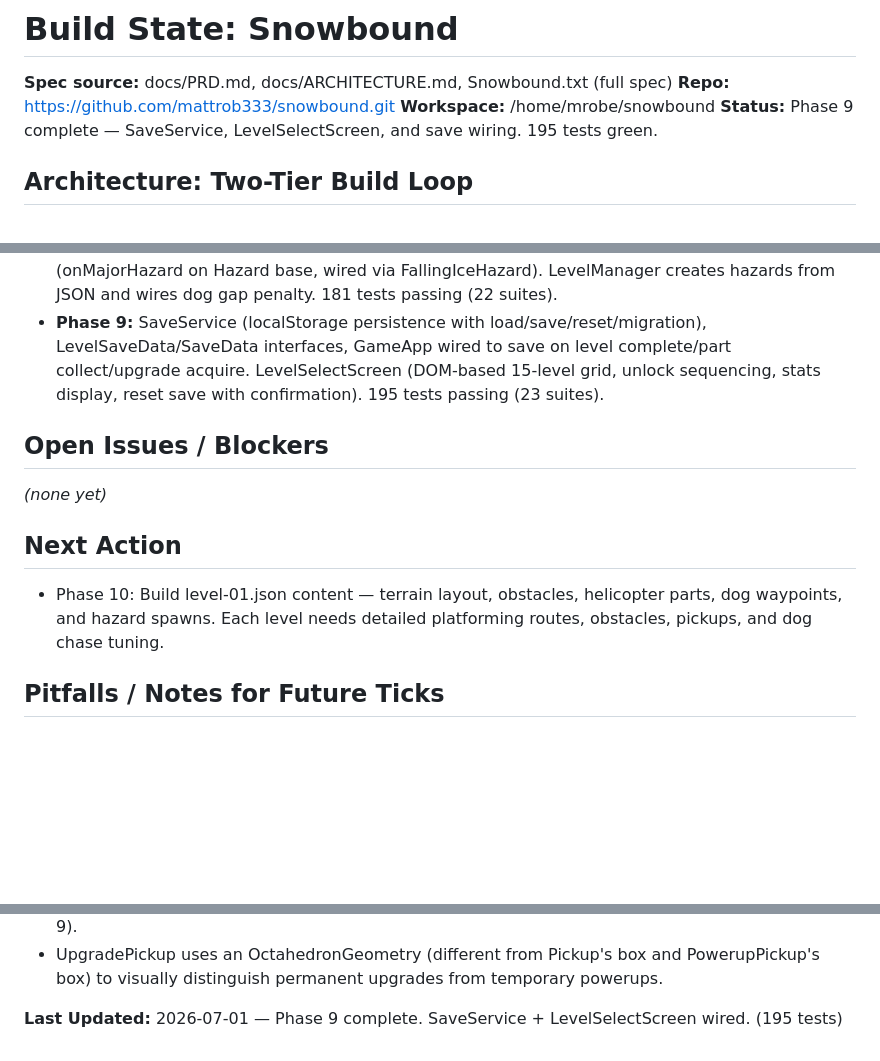
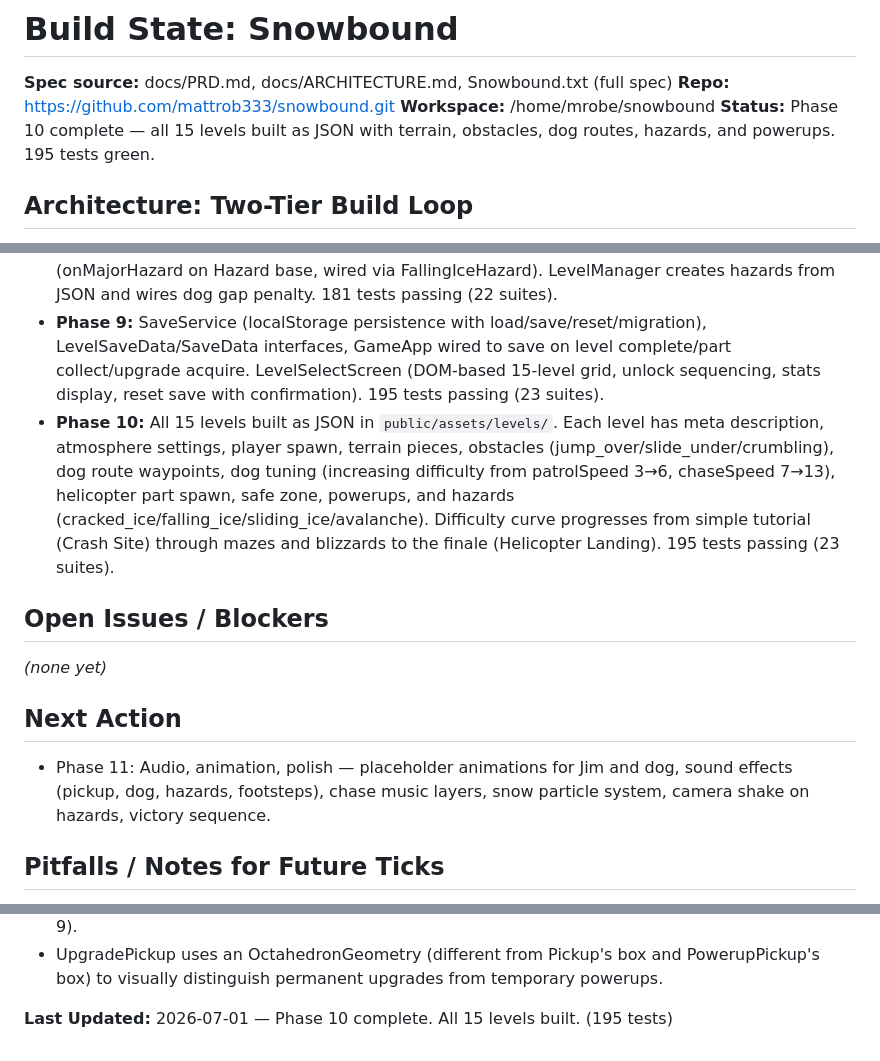
Before and after one commit to mattrob333/snowbound, a Markdown page: .hermes/build-state.md, 3 parts joined by grey strips. Drawn GitHub-style; blank space fills up the shorter version.

Commit message:
chore: update build-state and TASKS for Phase 10 completion

```diff
--- a/.hermes/build-state.md
+++ b/.hermes/build-state.md
@@ -3,7 +3,7 @@
 **Spec source:** docs/PRD.md, docs/ARCHITECTURE.md, Snowbound.txt (full spec)
 **Repo:** https://github.com/mattrob333/snowbound.git
 **Workspace:** /home/mrobe/snowbound
-**Status:** Phase 9 complete — SaveService, LevelSelectScreen, and save wiring. 195 tests green.
+**Status:** Phase 10 complete — all 15 levels built as JSON with terrain, obstacles, dog routes, hazards, and powerups. 195 tests green.
 
 ## Architecture: Two-Tier Build Loop
 - Inner Loop (builder) — every 3m: Check → Test → Advance → Repeat. Self-pauses both crons at a genuine stopping point.
@@ -34,12 +34,13 @@
 - **Phase 7:** MonsterChaseDirector + MonsterDog (brown capsule, route-based movement with patrol/chase states) + MonsterDistanceModel (gap calculation with close/catch thresholds, configurable). Dog moves along route waypoints; stays patrolDistance behind player during patrol; chases at chaseSpeed after part pickup; catch condition fires onCatchPlayer callback. Hud.ts: dog close warning element (red bottom bar, fades in when dog ≤ 8 units). Dog collision group added to CollisionGroups. 152 tests passing (19 suites).
 - **Phase 8:** Hazard base class (IGameEntity, template-method with trigger-radius detection, activate/spent lifecycle). FallingIceHazard (trigger zone + delayed falling ice block with icosahedron visual + dynamic physics body + onMajorHazard callback). CrackedIceHazard (stumble zone with cracked-color visual update + timer-based lifecycle). Dog gap penalty (hazards advance dog progress via MonsterChaseDirector.closeDogGap()). Game over callback (onMajorHazard on Hazard base, wired via FallingIceHazard). LevelManager creates hazards from JSON and wires dog gap penalty. 181 tests passing (22 suites).
 - **Phase 9:** SaveService (localStorage persistence with load/save/reset/migration), LevelSaveData/SaveData interfaces, GameApp wired to save on level complete/part collect/upgrade acquire. LevelSelectScreen (DOM-based 15-level grid, unlock sequencing, stats display, reset save with confirmation). 195 tests passing (23 suites).
+- **Phase 10:** All 15 levels built as JSON in `public/assets/levels/`. Each level has meta description, atmosphere settings, player spawn, terrain pieces, obstacles (jump_over/slide_under/crumbling), dog route waypoints, dog tuning (increasing difficulty from patrolSpeed 3→6, chaseSpeed 7→13), helicopter part spawn, safe zone, powerups, and hazards (cracked_ice/falling_ice/sliding_ice/avalanche). Difficulty curve progresses from simple tutorial (Crash Site) through mazes and blizzards to the finale (Helicopter Landing). 195 tests passing (23 suites).
 
 ## Open Issues / Blockers
 _(none yet)_
 
 ## Next Action
-- Phase 10: Build level-01.json content — terrain layout, obstacles, helicopter parts, dog waypoints, and hazard spawns. Each level needs detailed platforming routes, obstacles, pickups, and dog chase tuning.
+- Phase 11: Audio, animation, polish — placeholder animations for Jim and dog, sound effects (pickup, dog, hazards, footsteps), chase music layers, snow particle system, camera shake on hazards, victory sequence.
 
 ## Pitfalls / Notes for Future Ticks
 - Commit each green slice before starting the next file.
@@ -56,4 +57,4 @@ _(none yet)_
 - PlayerUpgradeService stores upgrades in-memory for now; will integrate with SaveService (Phase 9).
 - UpgradePickup uses an OctahedronGeometry (different from Pickup's box and PowerupPickup's box) to visually distinguish permanent upgrades from temporary powerups.
 
-**Last Updated:** 2026-07-01 — Phase 9 complete. SaveService + LevelSelectScreen wired. (195 tests)
+**Last Updated:** 2026-07-01 — Phase 10 complete. All 15 levels built. (195 tests)
```
Also changed, not shown: other parts of .hermes/build-state.md (+1 -1 lines), docs/TASKS.md (+10 -10 lines).
